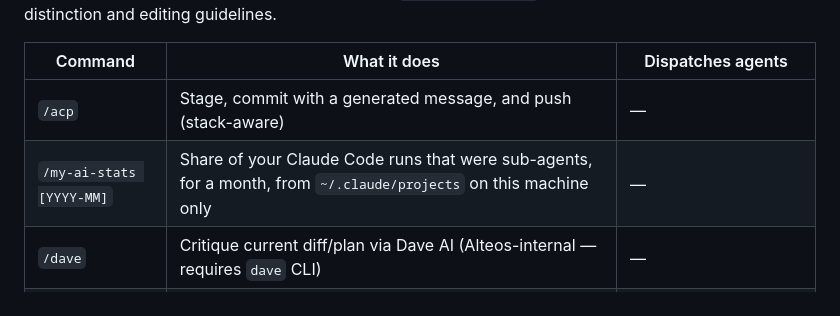
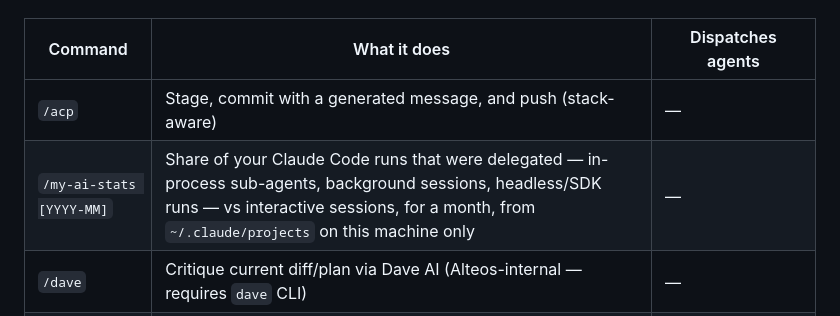
Before and after one commit to cbmono/ai-setup, a Markdown page: README.md, the part around the change. GitHub-like rendering.

Commit message:
docs: my-ai-stats inventory entries name the four delegation buckets
Co-Authored-By: Claude Opus 5.5 <noreply@anthropic.com>

```diff
--- a/README.md
+++ b/README.md
@@ -109,7 +109,7 @@ One `.md` per command; filename becomes `/<name>`. No frontmatter required; `$AR
 | Command        | What it does                                                                                  | Dispatches agents             |
 | -------------- | --------------------------------------------------------------------------------------------- | ----------------------------- |
 | `/acp`         | Stage, commit with a generated message, and push (stack-aware)                                | —                             |
-| `/my-ai-stats [YYYY-MM]` | Share of your Claude Code runs that were sub-agents, for a month, from `~/.claude/projects` on this machine only | —                             |
+| `/my-ai-stats [YYYY-MM]` | Share of your Claude Code runs that were delegated — in-process sub-agents, background sessions, headless/SDK runs — vs interactive sessions, for a month, from `~/.claude/projects` on this machine only | —                             |
 | `/dave`        | Critique current diff/plan via Dave AI (Alteos-internal — requires `dave` CLI)                | —                             |
 | `/grill`       | Adversarial fan-out over your own diff — find what's wrong before a reviewer does             | diff-grill workflow; code-architect (fallback) |
 | `/plan`        | Draft → adversarial workflow grill → save plan to `.claude/plans/<slug>.md` (rides with the stack) | plan-grill workflow; plan-architect (fallback) |
```
Also changed, not shown: .claude/README.md (+1 -1 lines).
